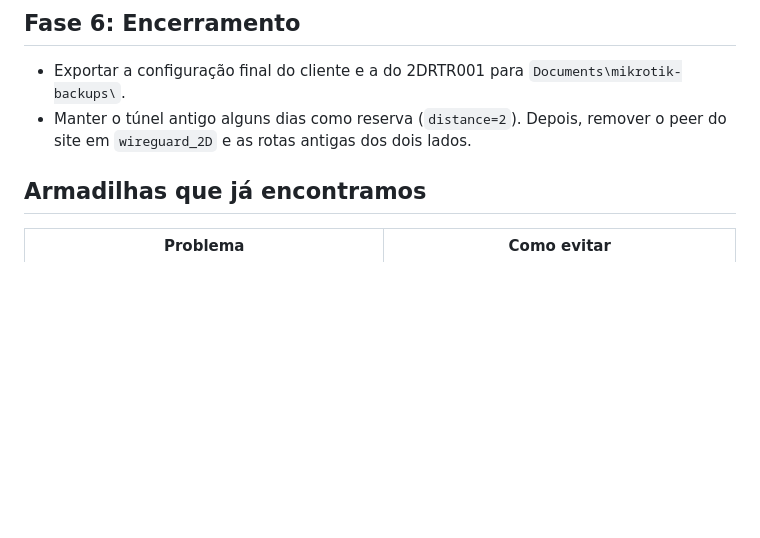
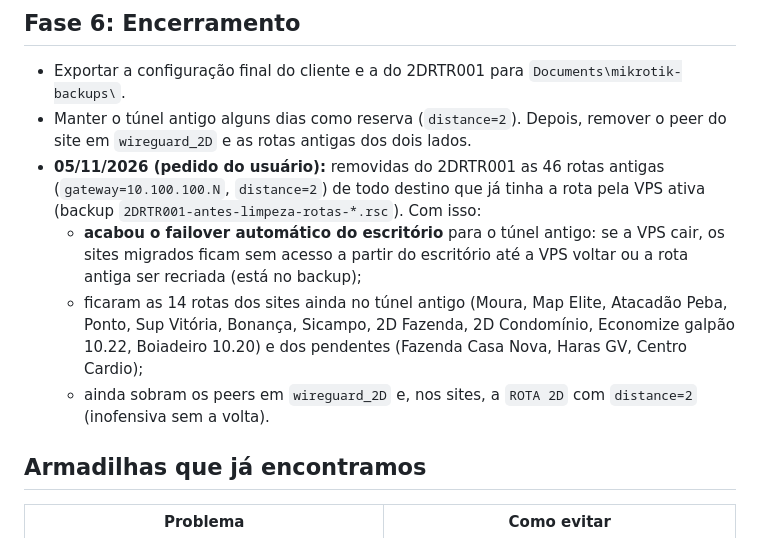
Before and after one commit to Dailison/2D-DNS-Guard, a Markdown page: docs/MIGRACAO-HUB-VPS.md, the part around the change. Drawn GitHub-style; blank space fills up the shorter version.

Commit message:
Hub VPS: rotas antigas dos sites migrados removidas do escritório
Co-Authored-By: Claude Opus 5.5 <noreply@anthropic.com>

```diff
--- a/docs/MIGRACAO-HUB-VPS.md
+++ b/docs/MIGRACAO-HUB-VPS.md
@@ -267,6 +267,14 @@ Depois, siga a partir do passo 3 (script, netwatch, `/ip dns` e DHCP).
 - Exportar a configuração final do cliente e a do 2DRTR001 para `Documents\mikrotik-backups\`.
 - Manter o túnel antigo alguns dias como reserva (`distance=2`). Depois, remover o peer do site em
   `wireguard_2D` e as rotas antigas dos dois lados.
+- **05/11/2026 (pedido do usuário):** removidas do 2DRTR001 as 46 rotas antigas (`gateway=10.100.100.N`, `distance=2`)
+  de todo destino que já tinha a rota pela VPS ativa (backup `2DRTR001-antes-limpeza-rotas-*.rsc`). Com isso:
+  - **acabou o failover automático do escritório** para o túnel antigo: se a VPS cair, os sites migrados ficam
+    sem acesso a partir do escritório até a VPS voltar ou a rota antiga ser recriada (está no backup);
+  - ficaram as 14 rotas dos sites ainda no túnel antigo (Moura, Map Elite, Atacadão Peba, Ponto, Sup Vitória,
+    Bonança, Sicampo, 2D Fazenda, 2D Condomínio, Economize galpão 10.22, Boiadeiro 10.20) e dos pendentes
+    (Fazenda Casa Nova, Haras GV, Centro Cardio);
+  - ainda sobram os peers em `wireguard_2D` e, nos sites, a `ROTA 2D` com `distance=2` (inofensiva sem a volta).
 
 ## Armadilhas que já encontramos
 
```
